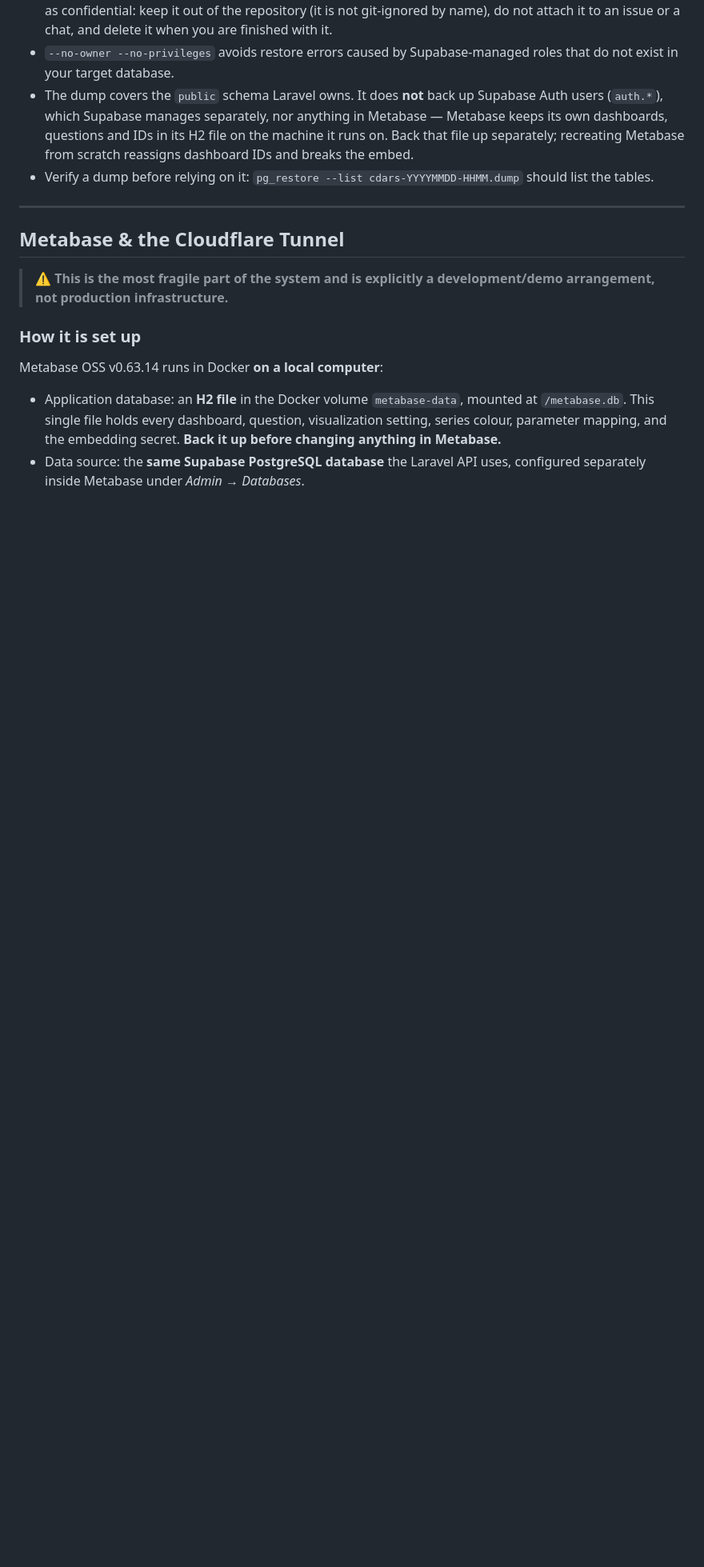
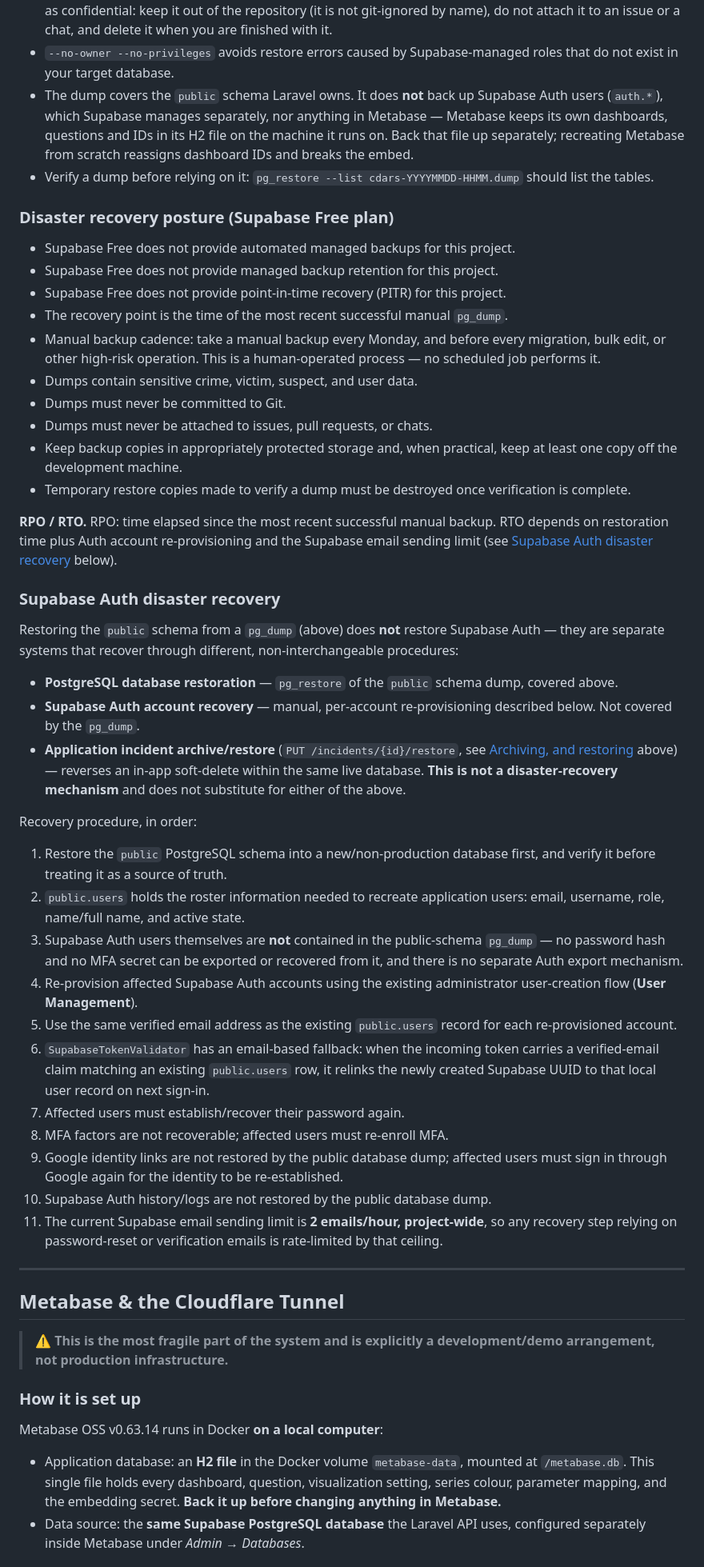
Before and after one commit to David-L0830/crime-data-analytics, a Markdown page: README.md, the part around one of its changes. Shown at 80% size. Drawn GitHub-style; blank space fills up the shorter version.

Commit message:
docs: correct DR posture, incident-restore, and sync_logs claims in README

```diff
--- a/README.md
+++ b/README.md
@@ -248,6 +248,43 @@ Notes:
 - `--no-owner --no-privileges` avoids restore errors caused by Supabase-managed roles that do not exist in your target database.
 - The dump covers the `public` schema Laravel owns. It does **not** back up Supabase Auth users (`auth.*`), which Supabase manages separately, nor anything in Metabase — Metabase keeps its own dashboards, questions and IDs in its H2 file on the machine it runs on. Back that file up separately; recreating Metabase from scratch reassigns dashboard IDs and breaks the embed.
 - Verify a dump before relying on it: `pg_restore --list cdars-YYYYMMDD-HHMM.dump` should list the tables.
+
+### Disaster recovery posture (Supabase Free plan)
+
+- Supabase Free does not provide automated managed backups for this project.
+- Supabase Free does not provide managed backup retention for this project.
+- Supabase Free does not provide point-in-time recovery (PITR) for this project.
+- The recovery point is the time of the most recent successful manual `pg_dump`.
+- Manual backup cadence: take a manual backup every Monday, and before every migration, bulk edit, or other high-risk operation. This is a human-operated process — no scheduled job performs it.
+- Dumps contain sensitive crime, victim, suspect, and user data.
+- Dumps must never be committed to Git.
+- Dumps must never be attached to issues, pull requests, or chats.
+- Keep backup copies in appropriately protected storage and, when practical, keep at least one copy off the development machine.
+- Temporary restore copies made to verify a dump must be destroyed once verification is complete.
+
+**RPO / RTO.** RPO: time elapsed since the most recent successful manual backup. RTO depends on restoration time plus Auth account re-provisioning and the Supabase email sending limit (see [Supabase Auth disaster recovery](#supabase-auth-disaster-recovery) below).
+
+### Supabase Auth disaster recovery
+
+Restoring the `public` schema from a `pg_dump` (above) does **not** restore Supabase Auth — they are separate systems that recover through different, non-interchangeable procedures:
+
+- **PostgreSQL database restoration** — `pg_restore` of the `public` schema dump, covered above.
+- **Supabase Auth account recovery** — manual, per-account re-provisioning described below. Not covered by the `pg_dump`.
+- **Application incident archive/restore** (`PUT /incidents/{id}/restore`, see [Archiving, and restoring](#database) above) — reverses an in-app soft-delete within the same live database. **This is not a disaster-recovery mechanism** and does not substitute for either of the above.
+
+Recovery procedure, in order:
+
+1. Restore the `public` PostgreSQL schema into a new/non-production database first, and verify it before treating it as a source of truth.
+2. `public.users` holds the roster information needed to recreate application users: email, username, role, name/full name, and active state.
+3. Supabase Auth users themselves are **not** contained in the public-schema `pg_dump` — no password hash and no MFA secret can be exported or recovered from it, and there is no separate Auth export mechanism.
+4. Re-provision affected Supabase Auth accounts using the existing administrator user-creation flow (**User Management**).
+5. Use the same verified email address as the existing `public.users` record for each re-provisioned account.
+6. `SupabaseTokenValidator` has an email-based fallback: when the incoming token carries a verified-email claim matching an existing `public.users` row, it relinks the newly created Supabase UUID to that local user record on next sign-in.
+7. Affected users must establish/recover their password again.
+8. MFA factors are not recoverable; affected users must re-enroll MFA.
+9. Google identity links are not restored by the public database dump; affected users must sign in through Google again for the identity to be re-established.
+10. Supabase Auth history/logs are not restored by the public database dump.
+11. The current Supabase email sending limit is **2 emails/hour, project-wide**, so any recovery step relying on password-reset or verification emails is rate-limited by that ceiling.
 
 ---
 
```
Also changed, not shown: other parts of README.md (+4 -13 lines), docs/DR_EVIDENCE_TEMPLATE.md (added, +65 -0 lines).
